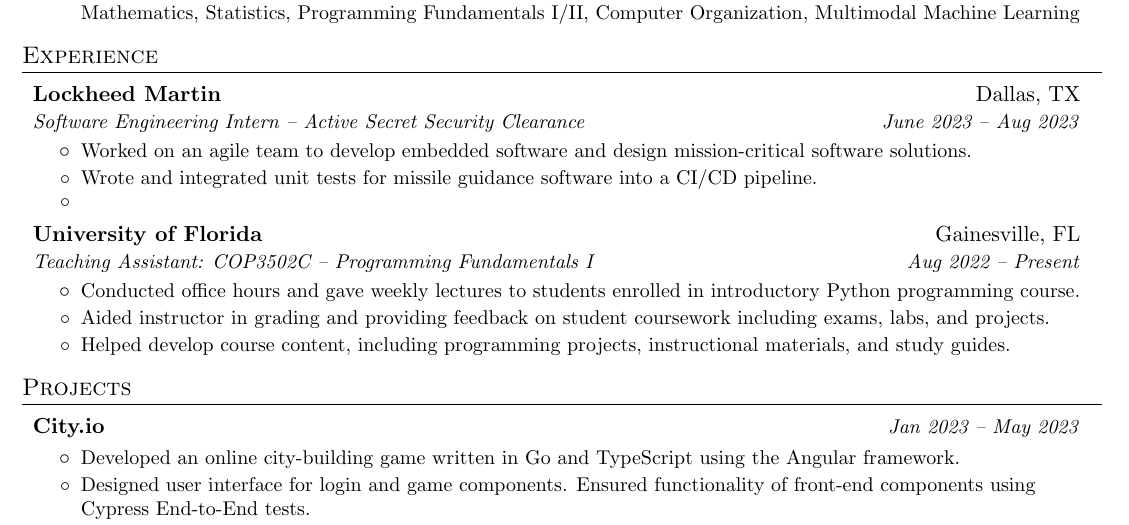
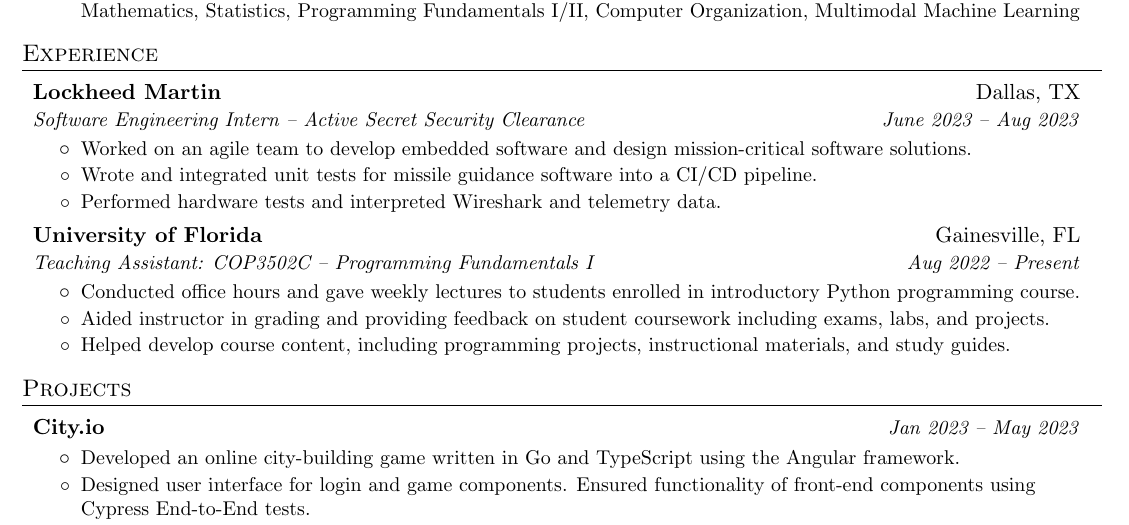
Before and after one commit to mtu4172/resume, a LaTeX CV (Resume.tex): part of the page, cut so that both start at the same text. Compiled offline with pdfLaTeX.

Commit message:
added bullets

```diff
--- a/Resume.tex
+++ b/Resume.tex
@@ -136,7 +136,7 @@
         \resumeItemExperience
           {Wrote and integrated unit tests for missile guidance software into a CI/CD pipeline.}
         \resumeItemExperience
-          {}
+          {Performed hardware tests and interpreted Wireshark and telemetry data.}
         \resumeItemListEnd
     \resumeSubheading
       {University of Florida}{Gainesville, FL}
```
Also changed, not shown: Resume.pdf.
